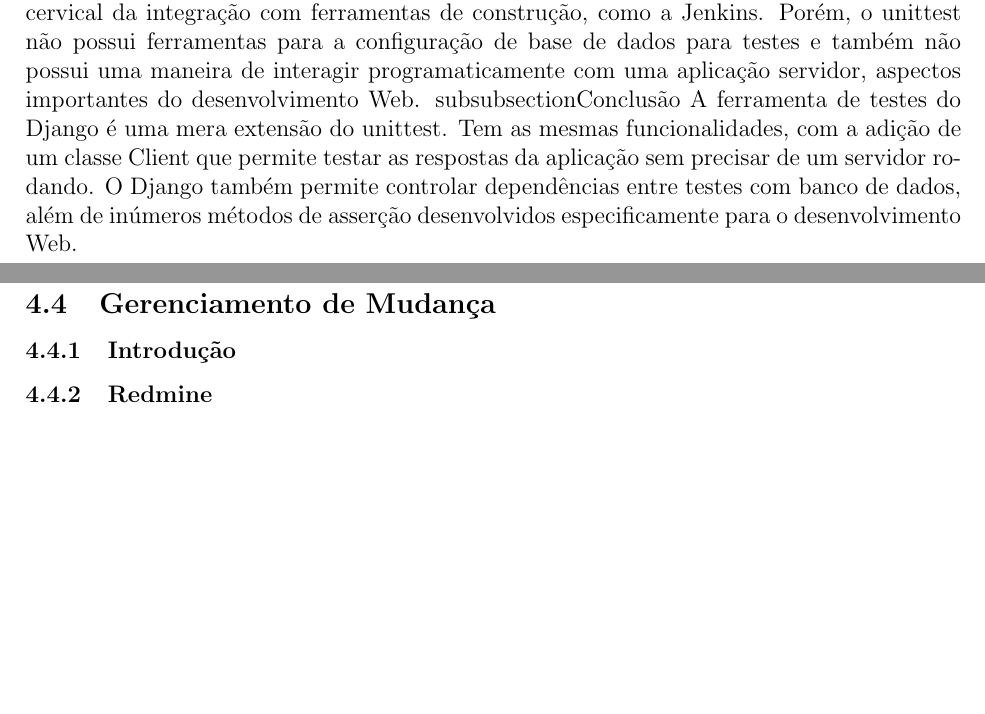
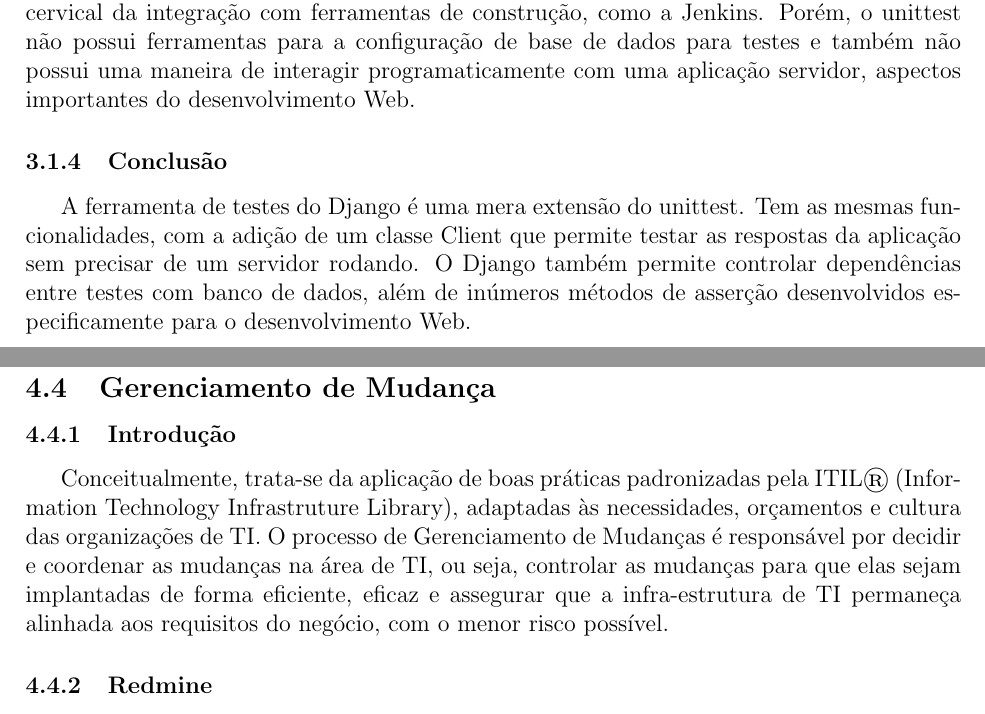
Before and after one commit to dextervip/rpv, a LaTeX document (projeto/Infraestrutura/Relatorio Tecnico - Infraestrutura.tex): two parts of pages 10 and 20 of 22 before the commit and two parts of pages 10 and 20 of 23 after it, joined at a grey line, cut so that both start at the same text, the shorter picture padded with empty space. Compiled offline with pdfLaTeX.

Commit message:
reorganização do documento.

```diff
--- a/projeto/Infraestrutura/Relatorio Tecnico - Infraestrutura.tex
+++ b/projeto/Infraestrutura/Relatorio Tecnico - Infraestrutura.tex
@@ -228,7 +250,9 @@
 			Porém, o unittest não possui ferramentas para a configuração de base de dados para testes
 			e também não possui uma maneira de interagir programaticamente com uma aplicação servidor,
 			aspectos importantes do desenvolvimento Web.
-		subsubsection{Conclusão}
+
+		\subsubsection{Conclusão}
+
 			A ferramenta de testes do Django é uma mera extensão do unittest. Tem as mesmas funcionalidades,
 			com a adição de um classe Client que permite testar as respostas da aplicação sem precisar
 			de um servidor rodando. O Django também permite controlar dependências entre testes com
@@ -505,7 +542,7 @@
 
 		\subsubsection{Introdução}
 
-
+			Conceitualmente, trata-se da aplicação de boas práticas padronizadas pela ITIL® (Information Technology Infrastruture Library), adaptadas às necessidades, orçamentos e cultura das organizações de TI. O processo de Gerenciamento de Mudanças é responsável por decidir e coordenar as mudanças na área de TI, ou seja, controlar as mudanças para que elas sejam implantadas de forma eficiente, eficaz e assegurar que a infra-estrutura de TI permaneça alinhada aos requisitos do negócio, com o menor risco possível.
 
 		\subsubsection{Redmine}
 
```
Also changed, not shown: projeto/Infraestrutura/Relatorio Tecnico - Infraestrutura.tex (35 more changed lines).
